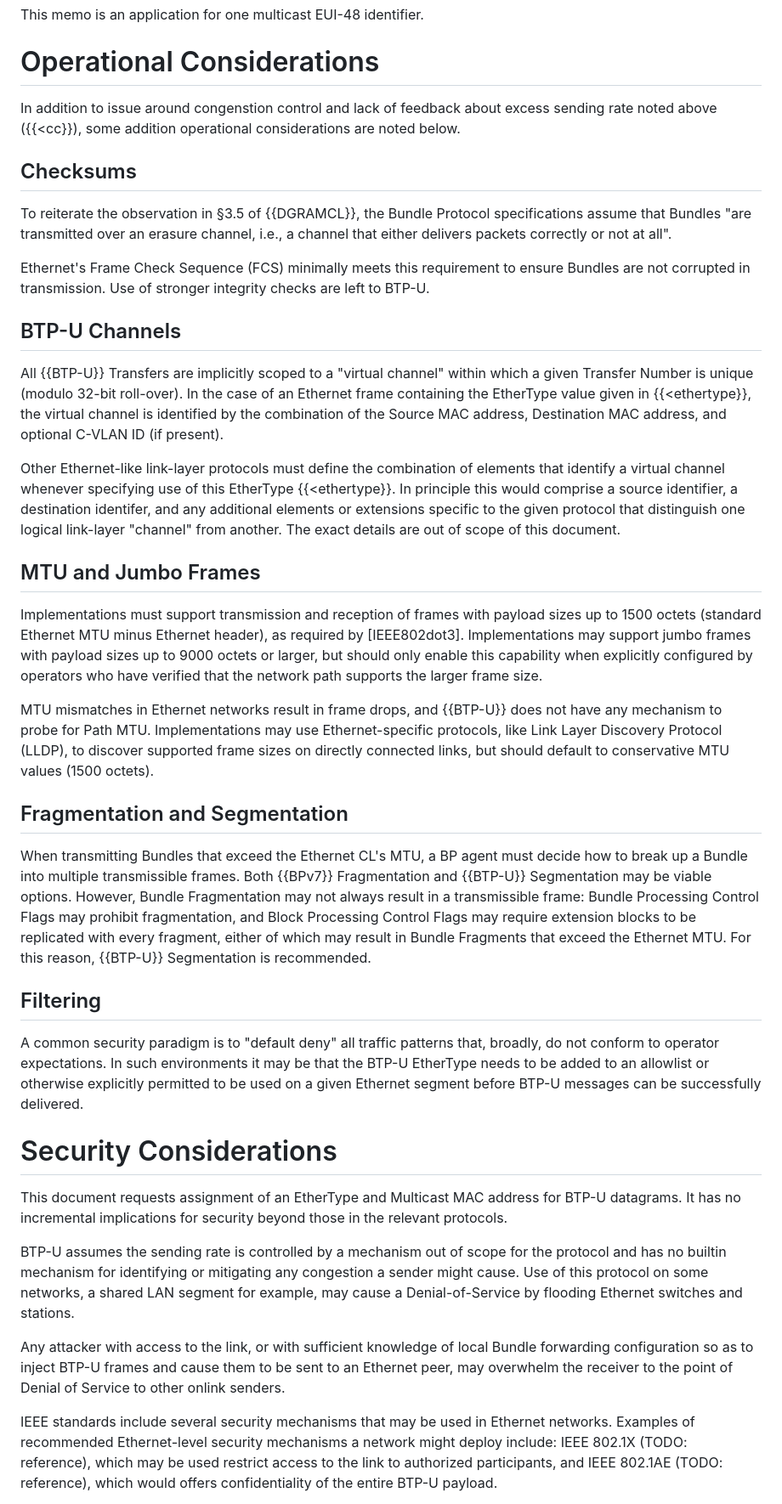
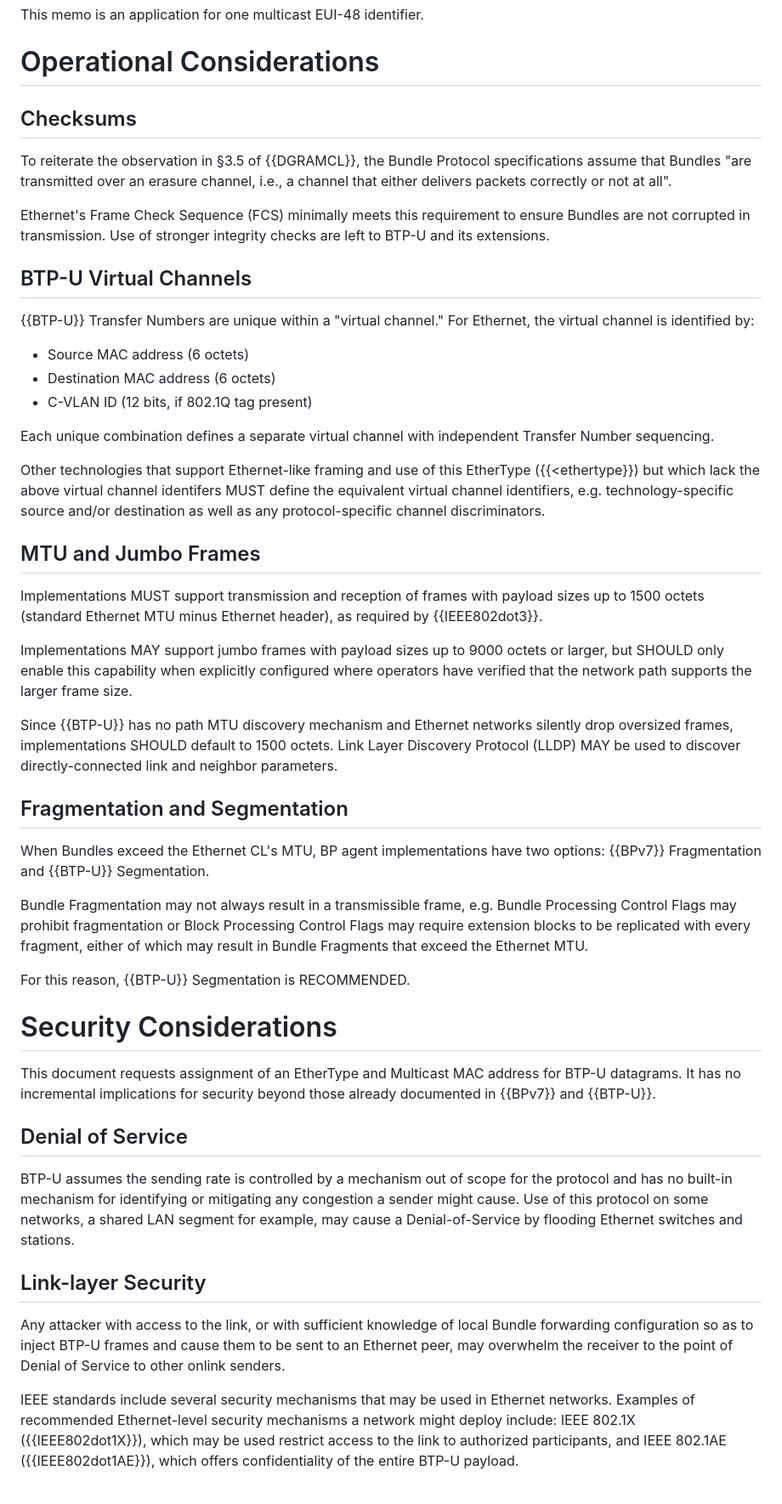
Before and after one commit to ekline/draft-dtn-ethernet, a Markdown page: draft-ek-dtn-ethernet.md, the part around one of its changes. Shown at 85% size. Rendered like a GitHub page.

```diff
--- a/draft-ek-dtn-ethernet.md
+++ b/draft-ek-dtn-ethernet.md
@@ -199,10 +195,6 @@ This memo is an application for one multicast EUI-48 identifier.
 
 # Operational Considerations
 
-In addition to issue around congenstion control and lack of feedback about
-excess sending rate noted above ({{<cc}}), some addition operational
-considerations are noted below.
-
 ## Checksums
 
 To reiterate the observation in §3.5 of {{DGRAMCL}}, the Bundle Protocol
@@ -212,73 +204,70 @@ all".
 
 Ethernet's Frame Check Sequence (FCS) minimally meets this requirement to
 ensure Bundles are not corrupted in transmission.  Use of stronger integrity
-checks are left to BTP-U.
+checks are left to BTP-U and its extensions.
 
-## BTP-U Channels
+## BTP-U Virtual Channels
 
-All {{BTP-U}} Transfers are implicitly scoped to a "virtual channel"
-within which a given Transfer Number is unique (modulo 32-bit roll-over).
-In the case of an Ethernet frame containing the EtherType value given in
-{{<ethertype}}, the virtual channel is identified by the combination of
-the Source MAC address, Destination MAC address, and optional C-VLAN ID
-(if present).
+{{BTP-U}} Transfer Numbers are unique within a "virtual channel." For
+Ethernet, the virtual channel is identified by:
 
-Other Ethernet-like link-layer protocols must define the combination of
-elements that identify a virtual channel whenever specifying use of
-this EtherType {{<ethertype}}.
-In principle this would comprise a source identifier, a destination
-identifer, and any additional elements or extensions specific to the given
-protocol that distinguish one logical link-layer "channel" from another.
-The exact details are out of scope of this document.
+- Source MAC address (6 octets)
+- Destination MAC address (6 octets)
+- C-VLAN ID (12 bits, if 802.1Q tag present)
+
+Each unique combination defines a separate virtual channel with
+independent Transfer Number sequencing.
+
+Other technologies that support Ethernet-like framing and use of this
+EtherType ({{<ethertype}}) but which lack the above virtual channel
+identifers MUST define the equivalent virtual channel identifiers,
+e.g. technology-specific source and/or destination as well as any
+protocol-specific channel discriminators.
 
 ## MTU and Jumbo Frames
 
-Implementations must support transmission and reception of frames with
+Implementations MUST support transmission and reception of frames with
 payload sizes up to 1500 octets (standard Ethernet MTU minus Ethernet
-header), as required by [IEEE802dot3].
-Implementations may support jumbo frames with payload sizes up to 9000
-octets or larger, but should only enable this capability when explicitly
-configured by operators who have verified that the network path supports
+header), as required by {{IEEE802dot3}}.
+
+Implementations MAY support jumbo frames with payload sizes up to 9000
+octets or larger, but SHOULD only enable this capability when explicitly
+configured where operators have verified that the network path supports
 the larger frame size.
 
-MTU mismatches in Ethernet networks result in frame drops,
-and {{BTP-U}} does not have any mechanism to probe for Path MTU.
-Implementations may use Ethernet-specific protocols, like
-Link Layer Discovery Protocol (LLDP),
-to discover supported frame sizes on directly connected links, but should
-default to conservative MTU values (1500 octets).
+Since {{BTP-U}} has no path MTU discovery mechanism and Ethernet networks
+silently drop oversized frames, implementations SHOULD default to 1500
+octets. Link Layer Discovery Protocol (LLDP) MAY be used to discover
+directly-connected link and neighbor parameters.
 
 ## Fragmentation and Segmentation
 
-When transmitting Bundles that exceed the Ethernet CL's MTU, a BP agent
-must decide how to break up a Bundle into multiple transmissible frames.
-Both {{BPv7}} Fragmentation and {{BTP-U}} Segmentation may be viable
-options.  However, Bundle Fragmentation may not always result in a
-transmissible frame: Bundle Processing Control Flags may prohibit
-fragmentation, and Block Processing Control Flags may require extension
-blocks to be replicated with every fragment, either of which may result
-in Bundle Fragments that exceed the Ethernet MTU.
-For this reason, {{BTP-U}} Segmentation is recommended.
+When Bundles exceed the Ethernet CL's MTU, BP agent implementations
+have two options: {{BPv7}} Fragmentation and {{BTP-U}} Segmentation.
 
-## Filtering
+Bundle Fragmentation may not always result in a transmissible frame, e.g.
+Bundle Processing Control Flags may prohibit fragmentation or
+Block Processing Control Flags may require extension blocks to be replicated
+with every fragment, either of which may result in Bundle Fragments that
+exceed the Ethernet MTU.
 
-A common security paradigm is to "default deny" all traffic patterns that,
-broadly, do not conform to operator expectations.  In such environments it
-may be that the BTP-U EtherType needs to be added to an allowlist
-or otherwise explicitly permitted to be used on a given Ethernet segment
-before BTP-U messages can be successfully delivered.
+For this reason, {{BTP-U}} Segmentation is RECOMMENDED.
 
 # Security Considerations
 
 This document requests assignment of an EtherType and Multicast MAC address
 for BTP-U datagrams.  It has no incremental implications for security
-beyond those in the relevant protocols.
+beyond those already documented in {{BPv7}} and {{BTP-U}}.
+
+## Denial of Service
 
 BTP-U assumes the sending rate is controlled by a mechanism out of scope for
-the protocol and has no builtin mechanism for identifying or mitigating any
+the protocol and has no built-in mechanism for identifying or mitigating any
 congestion a sender might cause. Use of this protocol on some networks,
 a shared LAN segment for example, may cause a Denial-of-Service by
 flooding Ethernet switches and stations.
+
+## Link-layer Security
 
 Any attacker with access to the link, or with sufficient knowledge of local
 Bundle forwarding configuration so as to inject BTP-U frames and cause them
@@ -287,7 +276,7 @@ Denial of Service to other onlink senders.
 
 IEEE standards include several security mechanisms that may be used in
 Ethernet networks.  Examples of recommended Ethernet-level security
-mechanisms a network might deploy include: IEEE 802.1X (TODO: reference),
+mechanisms a network might deploy include: IEEE 802.1X ({{IEEE802dot1X}}),
 which may be used restrict access to the link to authorized participants,
-and IEEE 802.1AE (TODO: reference), which would offers confidentiality of
+and IEEE 802.1AE ({{IEEE802dot1AE}}), which offers confidentiality of
 the entire BTP-U payload.
```
Also changed, not shown: other parts of draft-ek-dtn-ethernet.md (+89 -86 lines).
